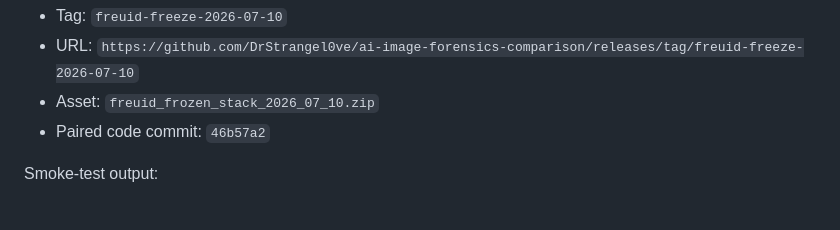
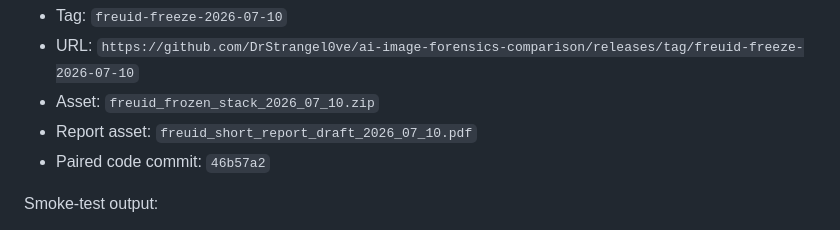
Before and after one commit to DrStrangel0ve/ai-image-forensics-comparison, a Markdown page: reports/freuid_reproducibility_checklist_2026_07_10.md, the part around the change. Drawn GitHub-style.

```diff
--- a/reports/freuid_reproducibility_checklist_2026_07_10.md
+++ b/reports/freuid_reproducibility_checklist_2026_07_10.md
@@ -79,6 +79,7 @@ Frozen runtime artifact release:
 - Tag: `freuid-freeze-2026-07-10`
 - URL: `https://github.com/DrStrangel0ve/ai-image-forensics-comparison/releases/tag/freuid-freeze-2026-07-10`
 - Asset: `freuid_frozen_stack_2026_07_10.zip`
+- Report asset: `freuid_short_report_draft_2026_07_10.pdf`
 - Paired code commit: `46b57a2`
 
 Smoke-test output:
```
Also changed, not shown: reports/freuid_release_runbook.md (+1 -0 lines).
